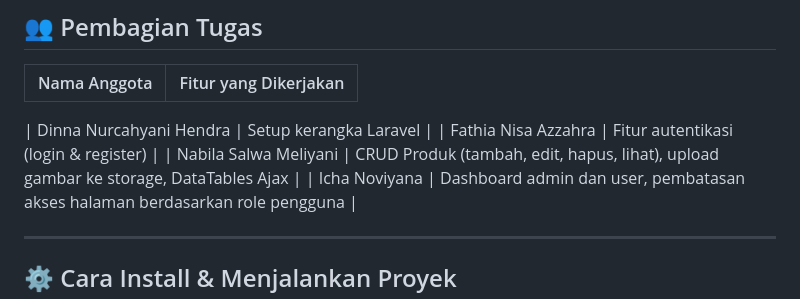
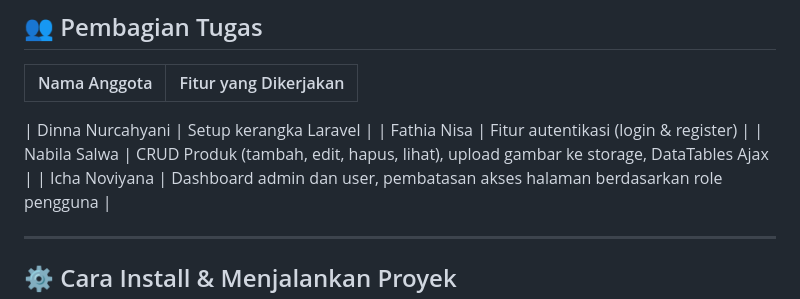
Before and after one commit to Dina-Nurcahyani/project-laravel-kelompok, a Markdown page: README.md, the part around the change. Rendered like a GitHub page.

```diff
--- a/README.md
+++ b/README.md
@@ -32,10 +32,10 @@ Sebelum menjalankan proyek ini, pastikan sistem kamu telah memiliki:
 | Nama Anggota | Fitur yang Dikerjakan |
 | ------------ | --------------------- |
 
-| Dinna Nurcahyani Hendra
+| Dinna Nurcahyani
 | Setup kerangka Laravel |
-| Fathia Nisa Azzahra | Fitur autentikasi (login & register) |
-| Nabila Salwa Meliyani | CRUD Produk (tambah, edit, hapus, lihat), upload gambar ke storage, DataTables Ajax |
+| Fathia Nisa | Fitur autentikasi (login & register) |
+| Nabila Salwa | CRUD Produk (tambah, edit, hapus, lihat), upload gambar ke storage, DataTables Ajax |
 | Icha Noviyana
 | Dashboard admin dan user, pembatasan akses halaman berdasarkan role pengguna |
 
```
